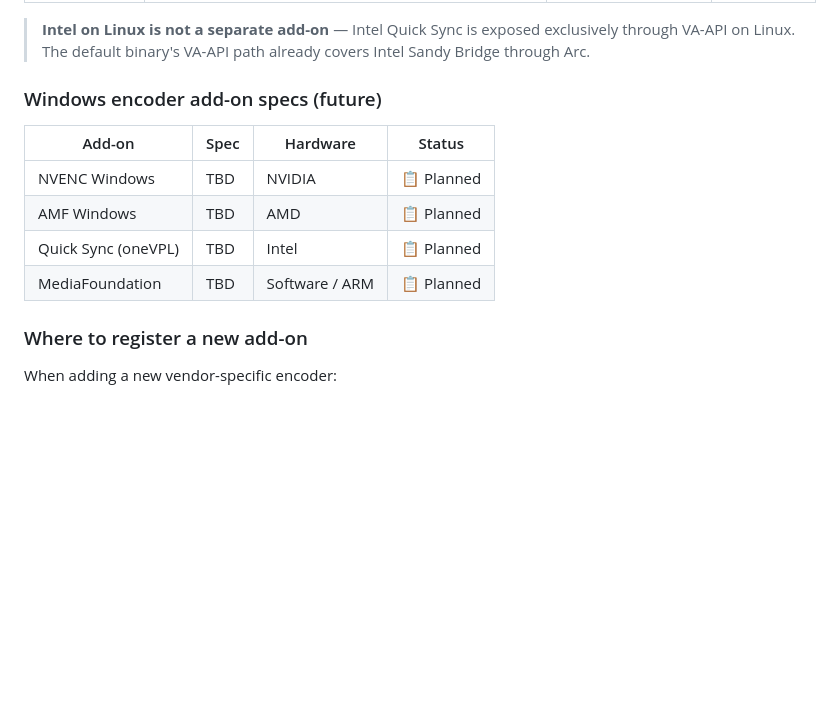
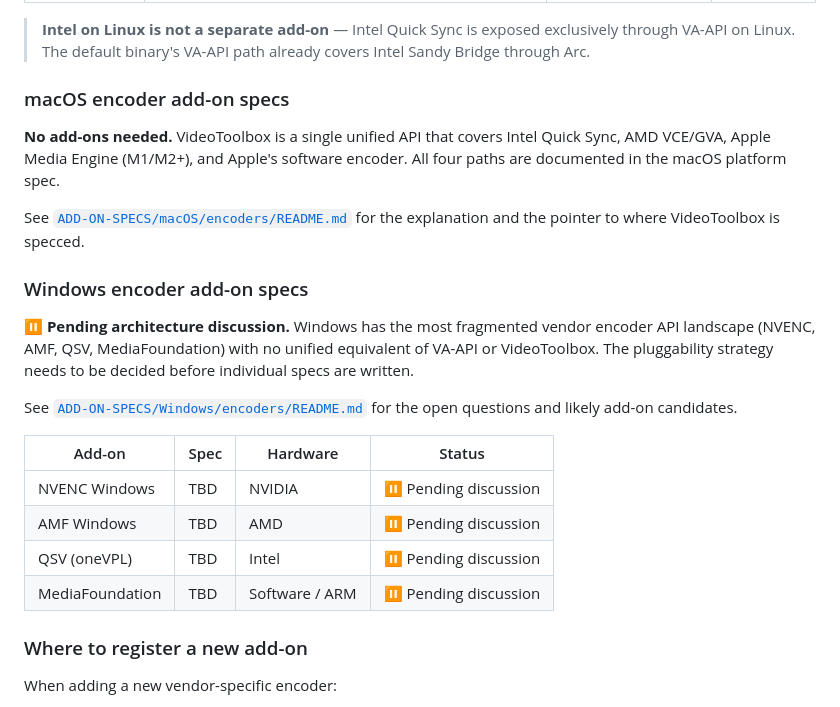
Before and after one commit to asymysh/featherdesk, a Markdown page: specs/CENTRAL_SPEC.md, the part around the change. GitHub-like rendering; blank space fills up the shorter version.

Commit message:
docs: symmetric encoders/ folder for macOS and Windows
ADD-ON-SPECS/macOS/encoders/README.md (new):
- Empty folder by design — VideoToolbox is a single unified API on macOS
- Covers Intel Quick Sync, AMD VCE/GVA, Apple Media Engine, SW encoder
- Points to MACOS_SPEC.md where VideoToolbox is fully specced
- Documents how to add an encoder add-on if ever needed in future

ADD-ON-SPECS/Windows/encoders/README.md (new):
- Placeholder pending architecture discussion
- Lists fragmented Windows vendor encoder landscape (NVENC/AMF/QSV/MF)
- Documents 4 open questions to resolve before writing specs:
  - default binary encoder choice
  - software fallback (OpenH264 vs MediaFoundation)
  - D3D11 zero-copy interop sharing
  - single vs separate binaries per vendor
- Lists likely add-on candidates with naming convention

CENTRAL_SPEC.md:
- Updated Platform & Add-On Spec Index to point to both READMEs
- Windows table marked all entries 'Pending discussion'
- macOS section explicitly notes no add-ons needed with rationale

The symmetric structure now means every implementor finds encoder specs at the
same path pattern: ADD-ON-SPECS/{Platform}/encoders/ regardless of OS.

```diff
--- a/specs/CENTRAL_SPEC.md
+++ b/specs/CENTRAL_SPEC.md
@@ -116,14 +116,31 @@ for where any platform or add-on document lives — never duplicate specs, alway
 > through VA-API on Linux. The default binary's VA-API path already covers Intel
 > Sandy Bridge through Arc.
 
-### Windows encoder add-on specs (future)
+### macOS encoder add-on specs
+
+**No add-ons needed.** VideoToolbox is a single unified API that covers Intel Quick
+Sync, AMD VCE/GVA, Apple Media Engine (M1/M2+), and Apple's software encoder. All four
+paths are documented in the macOS platform spec.
+
+See [`ADD-ON-SPECS/macOS/encoders/README.md`](../ADD-ON-SPECS/macOS/encoders/README.md)
+for the explanation and the pointer to where VideoToolbox is specced.
+
+### Windows encoder add-on specs
+
+⏸️ **Pending architecture discussion.** Windows has the most fragmented vendor encoder
+API landscape (NVENC, AMF, QSV, MediaFoundation) with no unified equivalent of VA-API
+or VideoToolbox. The pluggability strategy needs to be decided before individual
+specs are written.
+
+See [`ADD-ON-SPECS/Windows/encoders/README.md`](../ADD-ON-SPECS/Windows/encoders/README.md)
+for the open questions and likely add-on candidates.
 
 | Add-on | Spec | Hardware | Status |
 |--------|------|---------|--------|
-| NVENC Windows | TBD | NVIDIA | 📋 Planned |
-| AMF Windows | TBD | AMD | 📋 Planned |
-| Quick Sync (oneVPL) | TBD | Intel | 📋 Planned |
-| MediaFoundation | TBD | Software / ARM | 📋 Planned |
+| NVENC Windows | TBD | NVIDIA | ⏸️ Pending discussion |
+| AMF Windows | TBD | AMD | ⏸️ Pending discussion |
+| QSV (oneVPL) | TBD | Intel | ⏸️ Pending discussion |
+| MediaFoundation | TBD | Software / ARM | ⏸️ Pending discussion |
 
 ### Where to register a new add-on
 
```
Also changed, not shown: 2 other files.
